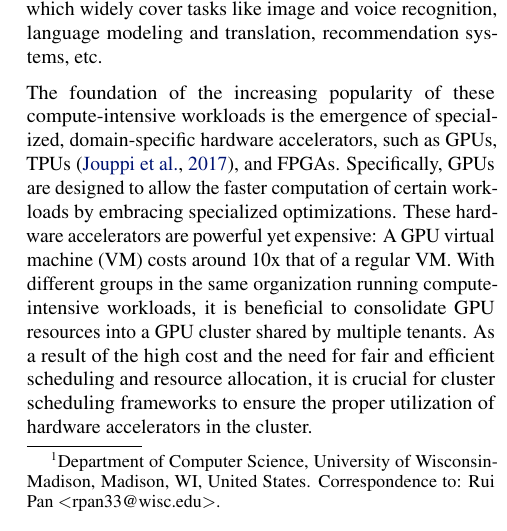
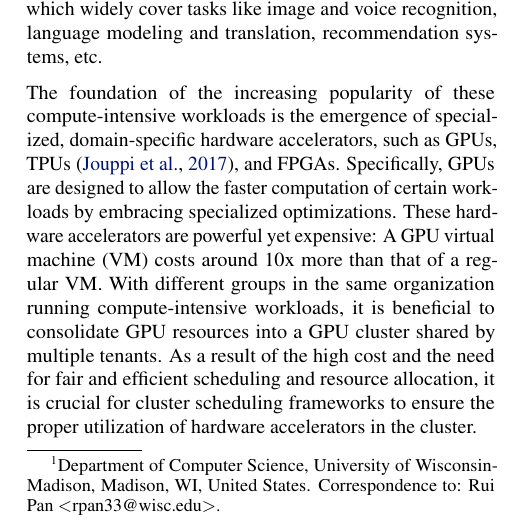
Before and after one commit to ruipeterpan/cs759-sp21, a LaTeX paper (latex/main.tex): part of one column of page 1 of 8, cut so that both start at the same text. Compiled offline with pdfLaTeX.

Commit message:
fix more typos & formatting issues. fml

```diff
--- a/latex/main.tex
+++ b/latex/main.tex
@@ -96,7 +96,7 @@ Modern GPU architectures exhibit high versatility and specialization by includin
 
 Recent years have seen an increase in high performance computing (HPC) and deep learning training (DLT) workloads. These workloads include both traditional HPC applications, like computational chemistry, financial risk modeling, and computer-aided engineering, as well as emerging applications, like machine learning, and deep learning, which widely cover tasks like image and voice recognition, language modeling and translation, recommendation systems, etc.
 
-The foundation of the increasing popularity of these compute-intensive workloads is the emergence of specialized, domain-specific hardware accelerators, such as GPUs, TPUs \cite{tpu}, and FPGAs. Specifically, GPUs are designed to allow the faster computation of certain workloads by embracing specialized optimizations. These hardware accelerators are powerful yet expensive: A GPU virtual machine (VM) costs around 10x that of a regular VM. With different groups in the same organization running compute-intensive workloads, it is beneficial to consolidate GPU resources into a GPU cluster shared by multiple tenants. As a result of the high cost and the need for fair and efficient scheduling and resource allocation, it is crucial for cluster scheduling frameworks to ensure the proper utilization of hardware accelerators in the cluster.
+The foundation of the increasing popularity of these compute-intensive workloads is the emergence of specialized, domain-specific hardware accelerators, such as GPUs, TPUs \cite{tpu}, and FPGAs. Specifically, GPUs are designed to allow the faster computation of certain workloads by embracing specialized optimizations. These hardware accelerators are powerful yet expensive: A GPU virtual machine (VM) costs around 10x more than that of a regular VM. With different groups in the same organization running compute-intensive workloads, it is beneficial to consolidate GPU resources into a GPU cluster shared by multiple tenants. As a result of the high cost and the need for fair and efficient scheduling and resource allocation, it is crucial for cluster scheduling frameworks to ensure the proper utilization of hardware accelerators in the cluster.
 
 One issue with fully utilizing GPU clusters is that the current model for estimating the utilization of GPUs is not precise enough: current GPU utilization monitoring tools do not provide a fine-grained estimation of the utilization of computing cores in a GPU. Modern GPU architectures exhibit high versatility by including a myriad combination of cores (FP16, FP32, FP64, etc.) designed for different workloads. However, almost all GPU utilization monitoring tools are wrapped around the NVIDIA System Management Interface (nvidia-smi) \cite{nvidia-smi}, which is developed on top of the NVIDIA Management Library (NVML) \cite{nvml}. The GPU utilization metric provided by NVML is a very coarse, upper-bound estimation of the utilization: it is defined as the “percent of the time over the past sample period during which one or more kernels was executing on the GPU”. As a result, at a certain point in time, as long as one kernel is being executed on the GPU, NVML considers the GPU to be fully utilized, while a lot of the cores may be sitting idle and are not being properly utilized. Some of the most recent works \cite{wavelet} report similar findings, in which occupancy rate replaces volatile GPU utility as the metric for monitoring utilization.
 
```
Also changed, not shown: report.pdf, latex/main.tex (2 more changed lines).
